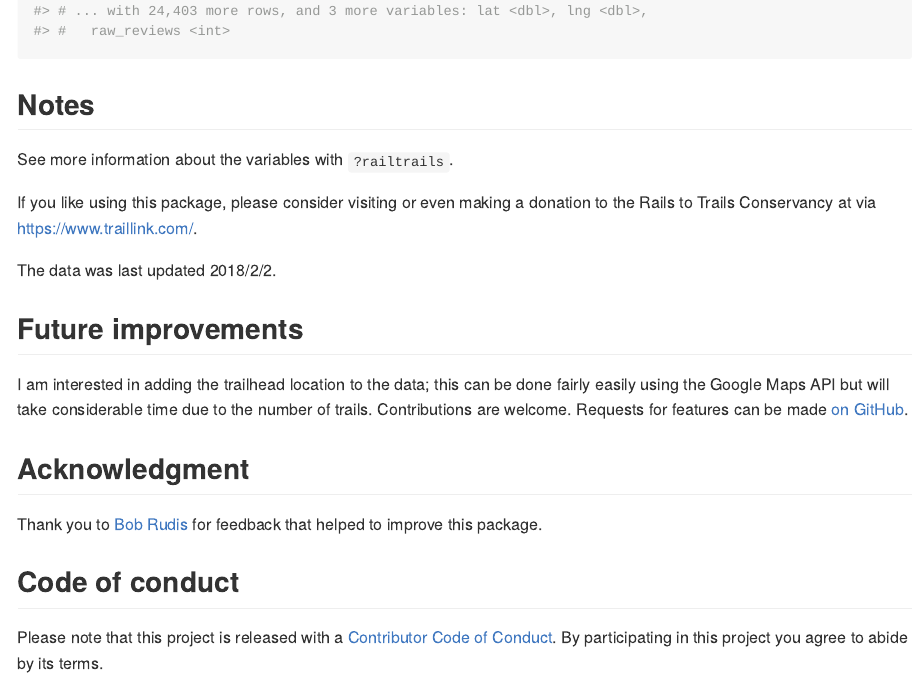
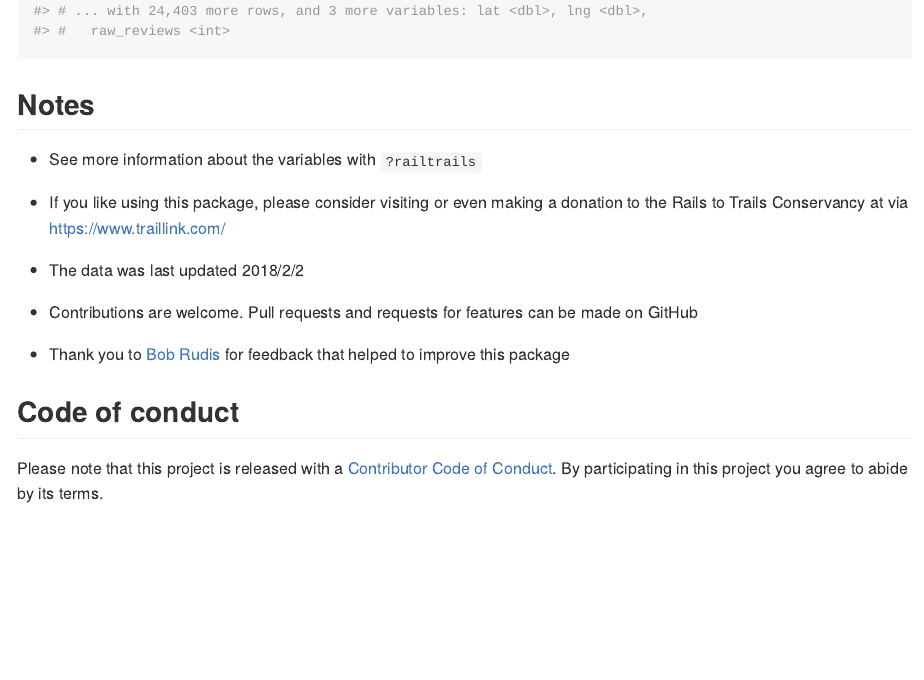
Before and after one commit to jrosen48/railtrail, an R Markdown document (README.Rmd): the page in a window 1100 px wide, from 1340 px down. The pictures show the output file README.md that the author committed with the source, drawn offline in the style of GitHub; badge pictures from the web are left out.

Commit message:
update README

```diff
--- a/README.Rmd
+++ b/README.Rmd
@@ -48,19 +48,15 @@ d
 
 ## Notes
 
-See more information about the variables with `?railtrails`.
+* See more information about the variables with `?railtrails`
 
-If you like using this package, please consider visiting or even making a donation to the Rails to Trails Conservancy at via https://www.traillink.com/.
+* If you like using this package, please consider visiting or even making a donation to the Rails to Trails Conservancy at via https://www.traillink.com/
 
-The data was last updated 2018/2/2.
+* The data was last updated 2018/2/2
 
-## Future improvements
+* Contributions are welcome. Pull requests and requests for features can be made on GitHub
 
-I am interested in adding the trailhead location to the data; this can be done fairly easily using the Google Maps API but will take considerable time due to the number of trails. Contributions are welcome. Requests for features can be made [on GitHub](https://github.com/jrosen48/railtrails/issues).
-
-## Acknowledgment
-
-Thank you to [Bob Rudis](https://rud.is/) for feedback that helped to improve this package.
+* Thank you to [Bob Rudis](https://rud.is/) for feedback that helped to improve this package
 
 ## Code of conduct
 
```
Also changed, not shown: README.md.
